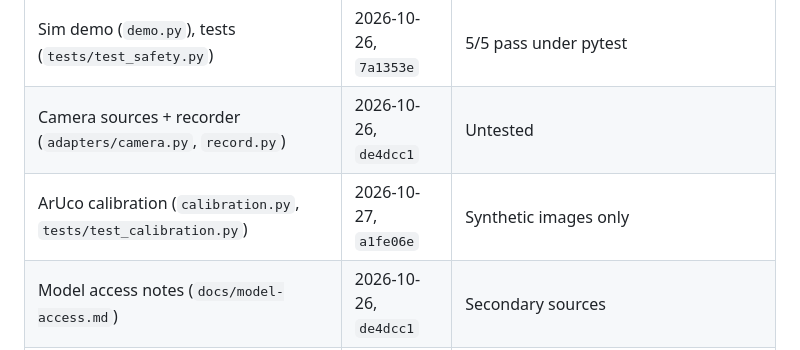
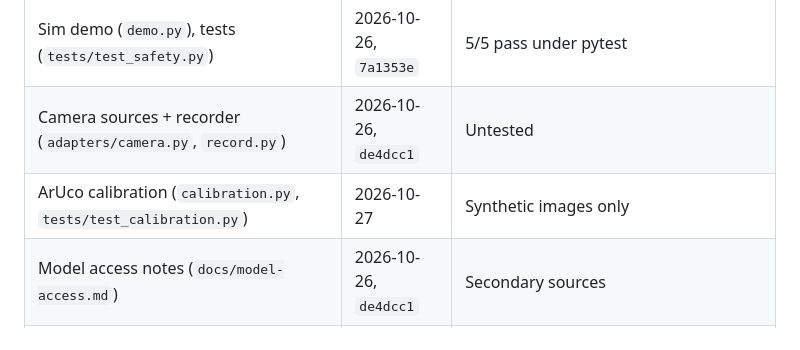
Before and after one commit to Liamostudio/Pathfinder, a Markdown page: PROGRESS.md, the part around the change. GitHub-like rendering.

Commit message:
PROGRESS.md: drop stale commit hash for calibration row
Co-Authored-By: Claude Sonnet 5.5 <noreply@anthropic.com>

```diff
--- a/PROGRESS.md
+++ b/PROGRESS.md
@@ -73,7 +73,7 @@ Written during the event unless marked otherwise.
 | Adapter interfaces + fakes (`adapters/base.py`, `fake.py`) | 2026-10-26, `7a1353e` | Fake tracker, sim arm |
 | Sim demo (`demo.py`), tests (`tests/test_safety.py`) | 2026-10-26, `7a1353e` | 5/5 pass under pytest |
 | Camera sources + recorder (`adapters/camera.py`, `record.py`) | 2026-10-26, `de4dcc1` | Untested |
-| ArUco calibration (`calibration.py`, `tests/test_calibration.py`) | 2026-10-27, `a1fe06e` | Synthetic images only |
+| ArUco calibration (`calibration.py`, `tests/test_calibration.py`) | 2026-10-27 | Synthetic images only |
 | Model access notes (`docs/model-access.md`) | 2026-10-26, `de4dcc1` | Secondary sources |
 | SAM 3.1 smoke test + webcam preview (`scripts/sam3_smoke.py`, `sam3_live.py`) | 2026-10-27, `3bdd0a1` | Run from scratch venv; wraps Meta's code with memory workarounds |
 
```
